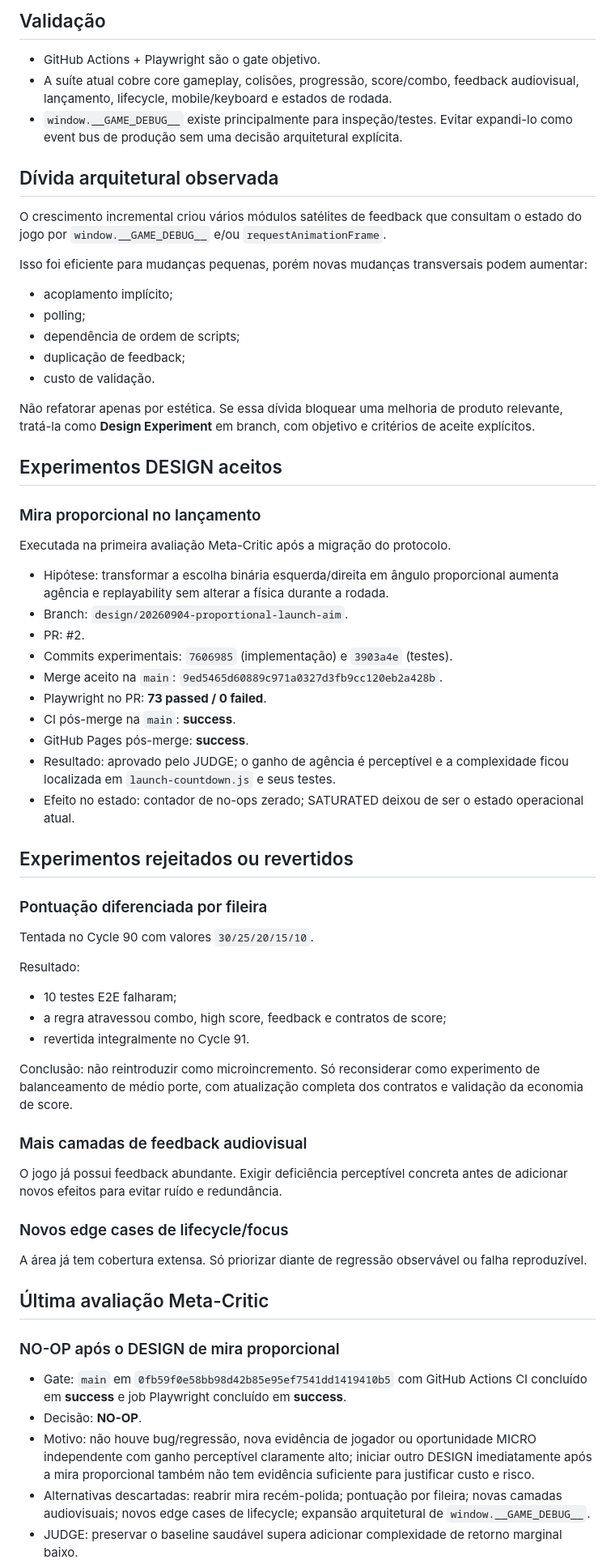
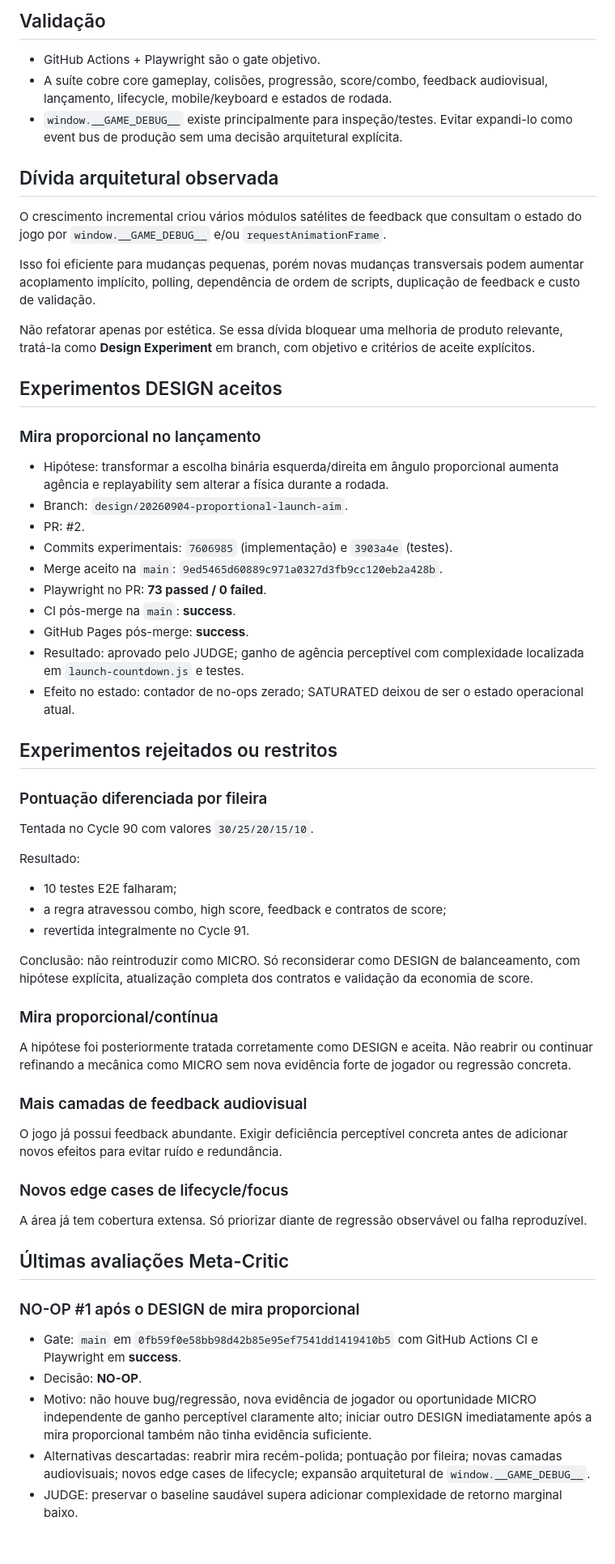
Before and after one commit to marcosmallet/breakout-gauntlet-loop, a Markdown page: GAUNTLET_STATE.md, the part around one of its changes. Shown at 81% size. Drawn GitHub-style; blank space fills up the shorter version.

```diff
--- a/GAUNTLET_STATE.md
+++ b/GAUNTLET_STATE.md
@@ -62,27 +62,20 @@ O projeto atingiu SATURATED após a sequência de no-ops, mas saiu desse estado
 ## Validação
 
 - GitHub Actions + Playwright são o gate objetivo.
-- A suíte atual cobre core gameplay, colisões, progressão, score/combo, feedback audiovisual, lançamento, lifecycle, mobile/keyboard e estados de rodada.
+- A suíte cobre core gameplay, colisões, progressão, score/combo, feedback audiovisual, lançamento, lifecycle, mobile/keyboard e estados de rodada.
 - `window.__GAME_DEBUG__` existe principalmente para inspeção/testes. Evitar expandi-lo como event bus de produção sem uma decisão arquitetural explícita.
 
 ## Dívida arquitetural observada
 
 O crescimento incremental criou vários módulos satélites de feedback que consultam o estado do jogo por `window.__GAME_DEBUG__` e/ou `requestAnimationFrame`.
 
-Isso foi eficiente para mudanças pequenas, porém novas mudanças transversais podem aumentar:
-- acoplamento implícito;
-- polling;
-- dependência de ordem de scripts;
-- duplicação de feedback;
-- custo de validação.
+Isso foi eficiente para mudanças pequenas, porém novas mudanças transversais podem aumentar acoplamento implícito, polling, dependência de ordem de scripts, duplicação de feedback e custo de validação.
 
 Não refatorar apenas por estética. Se essa dívida bloquear uma melhoria de produto relevante, tratá-la como **Design Experiment** em branch, com objetivo e critérios de aceite explícitos.
 
 ## Experimentos DESIGN aceitos
 
 ### Mira proporcional no lançamento
-Executada na primeira avaliação Meta-Critic após a migração do protocolo.
-
 - Hipótese: transformar a escolha binária esquerda/direita em ângulo proporcional aumenta agência e replayability sem alterar a física durante a rodada.
 - Branch: `design/20260904-proportional-launch-aim`.
 - PR: #2.
@@ -91,10 +84,10 @@ Executada na primeira avaliação Meta-Critic após a migração do protocolo.
 - Playwright no PR: **73 passed / 0 failed**.
 - CI pós-merge na `main`: **success**.
 - GitHub Pages pós-merge: **success**.
-- Resultado: aprovado pelo JUDGE; o ganho de agência é perceptível e a complexidade ficou localizada em `launch-countdown.js` e seus testes.
+- Resultado: aprovado pelo JUDGE; ganho de agência perceptível com complexidade localizada em `launch-countdown.js` e testes.
 - Efeito no estado: contador de no-ops zerado; SATURATED deixou de ser o estado operacional atual.
 
-## Experimentos rejeitados ou revertidos
+## Experimentos rejeitados ou restritos
 
 ### Pontuação diferenciada por fileira
 Tentada no Cycle 90 com valores `30/25/20/15/10`.
@@ -104,7 +97,10 @@ Resultado:
 - a regra atravessou combo, high score, feedback e contratos de score;
 - revertida integralmente no Cycle 91.
 
-Conclusão: não reintroduzir como microincremento. Só reconsiderar como experimento de balanceamento de médio porte, com atualização completa dos contratos e validação da economia de score.
+Conclusão: não reintroduzir como MICRO. Só reconsiderar como DESIGN de balanceamento, com hipótese explícita, atualização completa dos contratos e validação da economia de score.
+
+### Mira proporcional/contínua
+A hipótese foi posteriormente tratada corretamente como DESIGN e aceita. Não reabrir ou continuar refinando a mecânica como MICRO sem nova evidência forte de jogador ou regressão concreta.
 
 ### Mais camadas de feedback audiovisual
 O jogo já possui feedback abundante. Exigir deficiência perceptível concreta antes de adicionar novos efeitos para evitar ruído e redundância.
@@ -112,11 +108,11 @@ O jogo já possui feedback abundante. Exigir deficiência perceptível concreta
 ### Novos edge cases de lifecycle/focus
 A área já tem cobertura extensa. Só priorizar diante de regressão observável ou falha reproduzível.
 
-## Última avaliação Meta-Critic
+## Últimas avaliações Meta-Critic
 
-### NO-OP após o DESIGN de mira proporcional
-- Gate: `main` em `0fb59f0e58bb98d42b85e95ef7541dd1419410b5` com GitHub Actions CI concluído em **success** e job Playwright concluído em **success**.
+### NO-OP #1 após o DESIGN de mira proporcional
+- Gate: `main` em `0fb59f0e58bb98d42b85e95ef7541dd1419410b5` com GitHub Actions CI e Playwright em **success**.
 - Decisão: **NO-OP**.
-- Motivo: não houve bug/regressão, nova evidência de jogador ou oportunidade MICRO independente com ganho perceptível claramente alto; iniciar outro DESIGN imediatamente após a mira proporcional também não tem evidência suficiente para justificar custo e risco.
+- Motivo: não houve bug/regressão, nova evidência de jogador ou oportunidade MICRO independente de ganho perceptível claramente alto; iniciar outro DESIGN imediatamente após a mira proporcional também não tinha evidência suficiente.
 - Alternativas descartadas: reabrir mira recém-polida; pontuação por fileira; novas camadas audiovisuais; novos edge cases de lifecycle; expansão arquitetural de `window.__GAME_DEBUG__`.
 - JUDGE: preservar o baseline saudável supera adicionar complexidade de retorno marginal baixo.
```
Also changed, not shown: other parts of GAUNTLET_STATE.md (+18 -37 lines).
